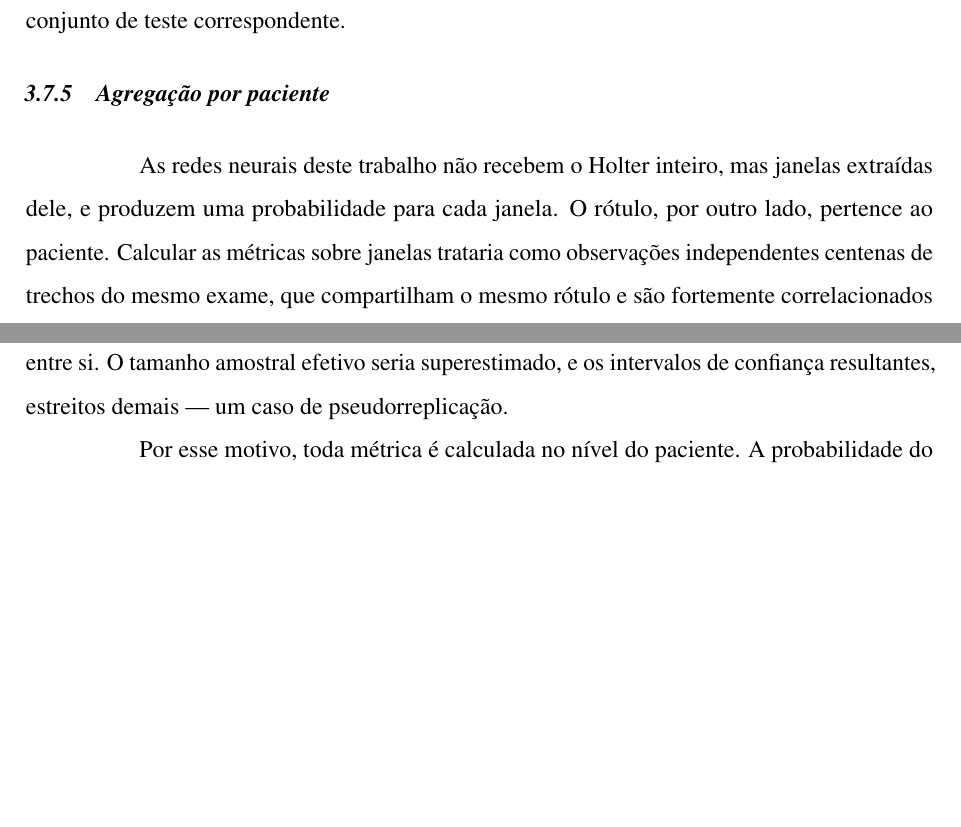
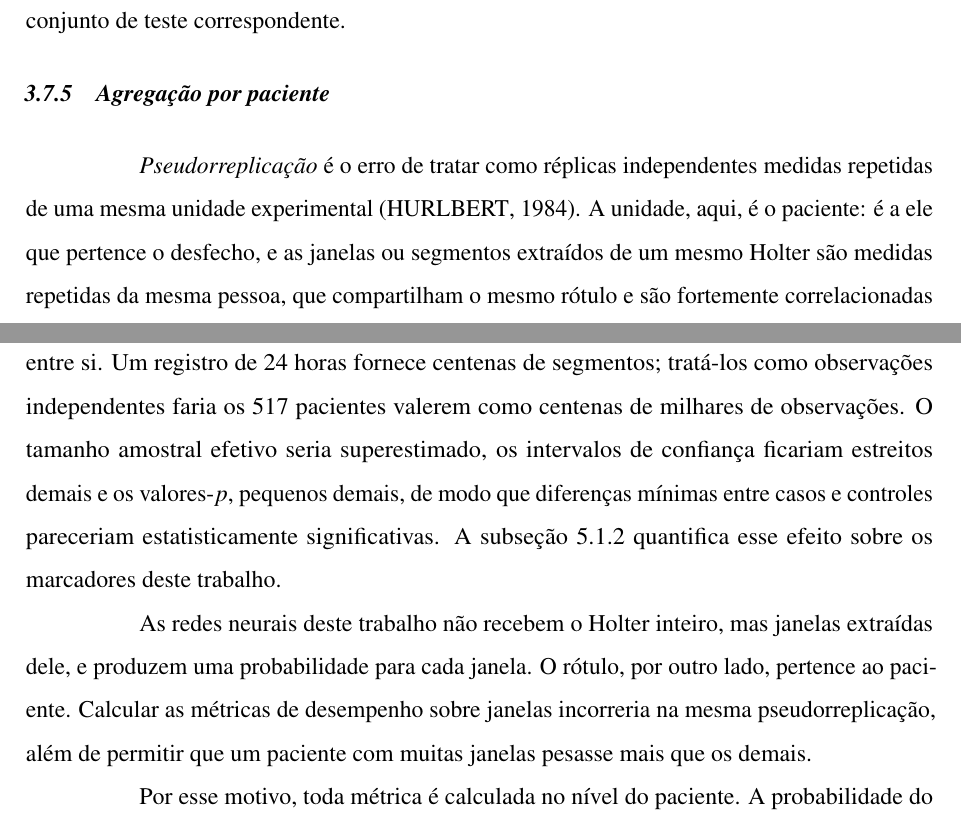
Before and after one commit to danielodossantosdataprev-prog/dissertacao_mestrado, a LaTeX thesis (documento.tex, which reads 2-textuais/2-fundamentacao-teorica.tex): two parts of pages 58 and 59 of 108, joined at a grey line, cut so that both start at the same text, the shorter picture padded with empty space. Compiled offline with pdfLaTeX.

Commit message:
versão 24 — 29/10/2026 15:15 — Definição de pseudorreplicação
Define pseudorreplicação na fundamentação (agregação por paciente), com
Hurlbert (1984): tratar como independentes medidas repetidas da mesma
unidade, aqui segmentos do mesmo Holter. Liga a definição à seção de
resultados que quantifica o efeito.

Co-Authored-By: Claude Opus 5.5 <noreply@anthropic.com>
Claude-Session: https://claude.ai/code/session_01Gib6bVk3eSJvxxTP3Hydy7

```diff
--- a/2-textuais/2-fundamentacao-teorica.tex
+++ b/2-textuais/2-fundamentacao-teorica.tex
@@ -1637,13 +1637,25 @@ correspondente.
 \subsection{Agregação por paciente}
 \label{subsec:fund-agregacao}
 
+\textit{Pseudorreplicação} é o erro de tratar como réplicas independentes
+medidas repetidas de uma mesma unidade experimental
+\cite{hurlbert1984pseudoreplication}. A unidade, aqui, é o paciente: é a ele
+que pertence o desfecho, e as janelas ou segmentos extraídos de um mesmo
+Holter são medidas repetidas da mesma pessoa, que compartilham o mesmo
+rótulo e são fortemente correlacionadas entre si. Um registro de 24~horas
+fornece centenas de segmentos; tratá-los como observações independentes faria
+os 517 pacientes valerem como centenas de milhares de observações. O tamanho
+amostral efetivo seria superestimado, os intervalos de confiança ficariam
+estreitos demais e os valores-$p$, pequenos demais, de modo que diferenças
+mínimas entre casos e controles pareceriam estatisticamente significativas.
+A \autoref{subsec:res-protocolo-b} quantifica esse efeito sobre os
+marcadores deste trabalho.
+
 As redes neurais deste trabalho não recebem o Holter inteiro, mas janelas
 extraídas dele, e produzem uma probabilidade para cada janela. O rótulo, por
-outro lado, pertence ao paciente. Calcular as métricas sobre janelas
-trataria como observações independentes centenas de trechos do mesmo exame,
-que compartilham o mesmo rótulo e são fortemente correlacionados entre si.
-O tamanho amostral efetivo seria superestimado, e os intervalos de confiança
-resultantes, estreitos demais --- um caso de pseudorreplicação.
+outro lado, pertence ao paciente. Calcular as métricas de desempenho sobre
+janelas incorreria na mesma pseudorreplicação, além de permitir que um
+paciente com muitas janelas pesasse mais que os demais.
 
 Por esse motivo, toda métrica é calculada no nível do paciente. A
 probabilidade do paciente $i$ é a média das probabilidades de suas $M_i$
```
Also changed, not shown: 2-textuais/4-resultados.tex (+3 -1 lines), 3-pos-textuais/referencias.bib (+11 -0 lines), documento.pdf.
